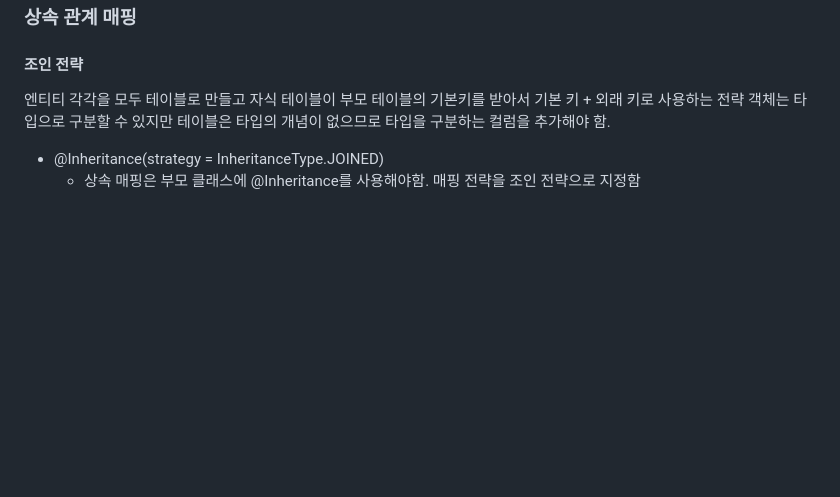
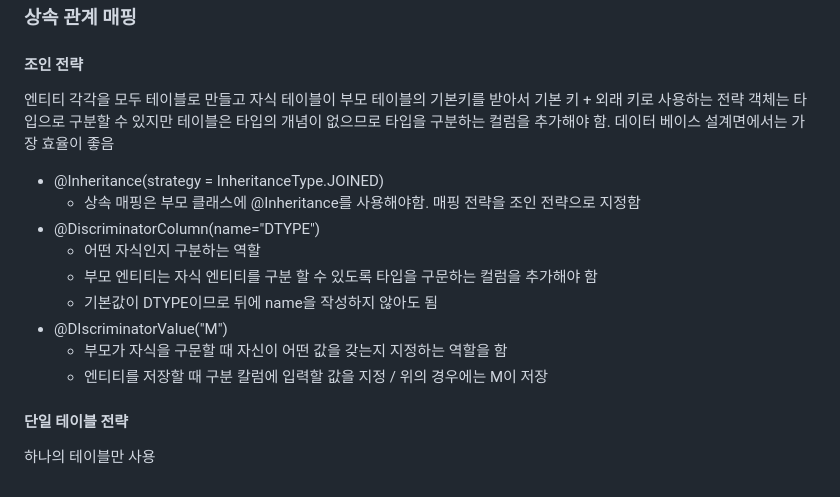
Before and after one commit to DooDoo3804/Study, a Markdown page: Language&Framework/SpringBoot/ORM_JPA.md, the part around the change. Rendered like a GitHub page; blank space fills up the shorter version.

Commit message:
TIL 0114

```diff
--- a/Language&Framework/SpringBoot/ORM_JPA.md
+++ b/Language&Framework/SpringBoot/ORM_JPA.md
@@ -286,7 +286,18 @@ SELECT * FROM MEMBER;
 #### 조인 전략
 
 엔티티 각각을 모두 테이블로 만들고 자식 테이블이 부모 테이블의 기본키를 받아서 기본 키 + 외래 키로 사용하는 전략
-객체는 타입으로 구분할 수 있지만 테이블은 타입의 개념이 없으므로 타입을 구분하는 컬럼을 추가해야 함.
+객체는 타입으로 구분할 수 있지만 테이블은 타입의 개념이 없으므로 타입을 구분하는 컬럼을 추가해야 함. 데이터 베이스 설계면에서는 가장 효율이 좋음
 
 - @Inheritance(strategy = InheritanceType.JOINED)
   - 상속 매핑은 부모 클래스에 @Inheritance를 사용해야함. 매핑 전략을 조인 전략으로 지정함
+- @DiscriminatorColumn(name="DTYPE")
+  - 어떤 자식인지 구분하는 역할
+  - 부모 엔티티는 자식 엔티티를 구분 할 수 있도록 타입을 구문하는 컬럼을 추가해야 함
+  - 기본값이 DTYPE이므로 뒤에 name을 작성하지 않아도 됨
+- @DIscriminatorValue("M")
+  - 부모가 자식을 구문할 때 자신이 어떤 값을 갖는지 지정하는 역할을 함
+  - 엔티티를 저장할 때 구분 칼럼에 입력할 값을 지정 / 위의 경우에는 M이 저장
+
+#### 단일 테이블 전략
+
+하나의 테이블만 사용
```
